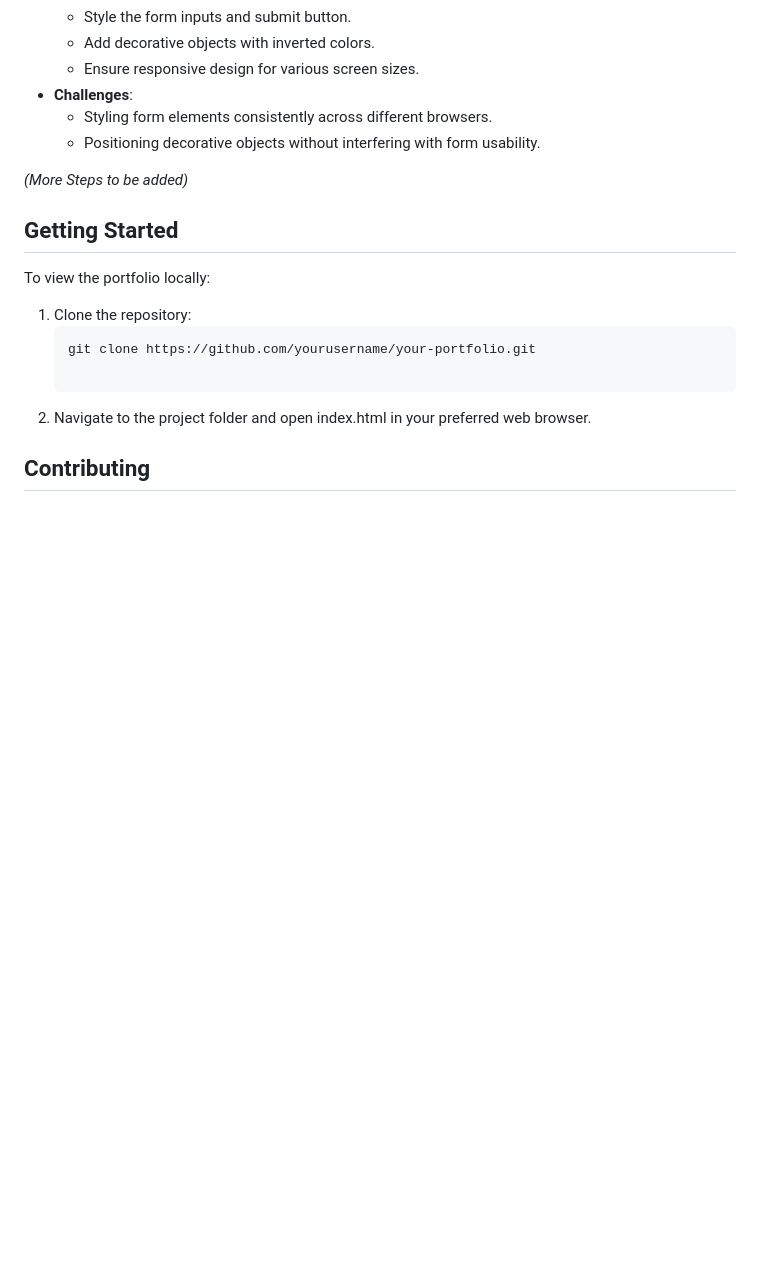
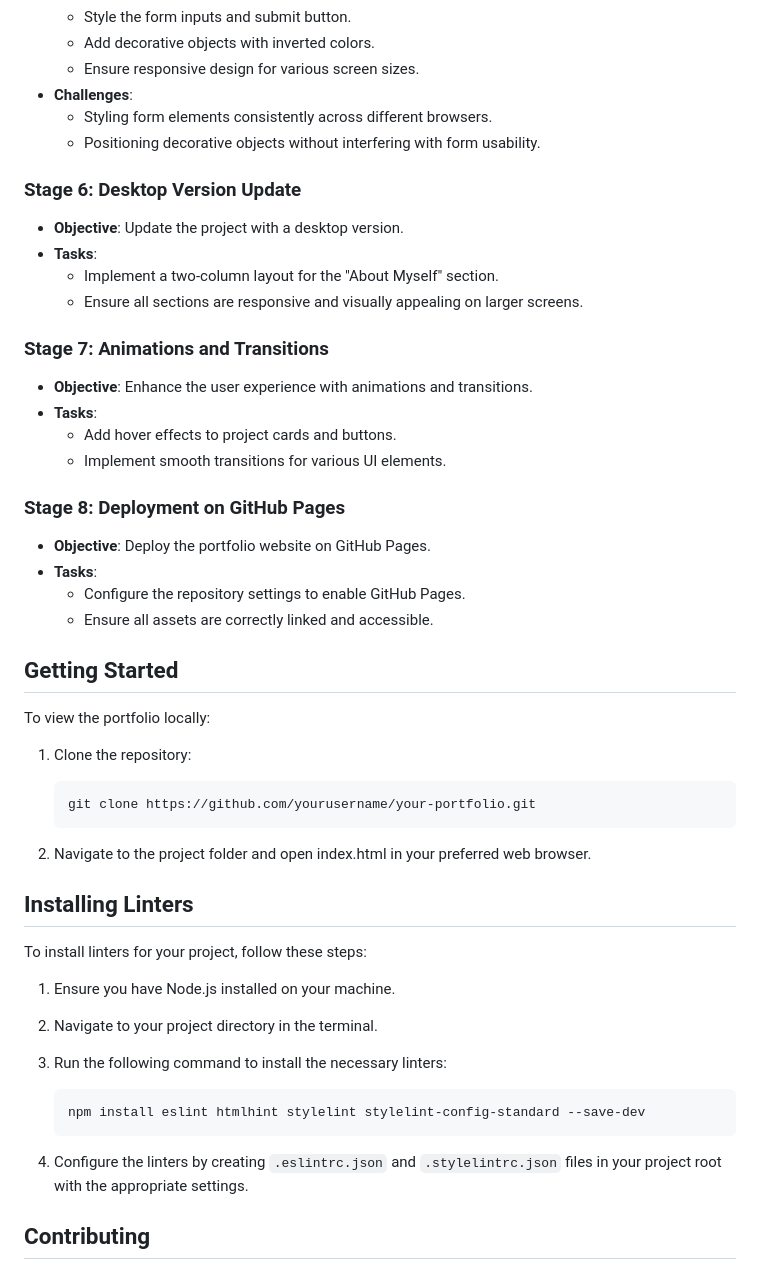
Before and after one commit to SAADSULEMAN053/My_Portfolio_Web_Tech, a Markdown page: README.md, the part around the change. GitHub-like rendering; blank space fills up the shorter version.

````diff
--- a/README.md
+++ b/README.md
@@ -79,15 +79,43 @@ This section documents the entire process of creating my portfolio website. I wi
   - Styling form elements consistently across different browsers.
   - Positioning decorative objects without interfering with form usability.
 
-*(More Steps to be added)*
+### Stage 6: Desktop Version Update
+- **Objective**: Update the project with a desktop version.
+- **Tasks**:
+  - Implement a two-column layout for the "About Myself" section.
+  - Ensure all sections are responsive and visually appealing on larger screens.
+
+### Stage 7: Animations and Transitions
+- **Objective**: Enhance the user experience with animations and transitions.
+- **Tasks**:
+  - Add hover effects to project cards and buttons.
+  - Implement smooth transitions for various UI elements.
+
+### Stage 8: Deployment on GitHub Pages
+- **Objective**: Deploy the portfolio website on GitHub Pages.
+- **Tasks**:
+  - Configure the repository settings to enable GitHub Pages.
+  - Ensure all assets are correctly linked and accessible.
 
 ## Getting Started
 To view the portfolio locally:
 1. Clone the repository:
    ```bash
    git clone https://github.com/yourusername/your-portfolio.git
+   ```
 
-2. Navigate to the project folder and   open index.html in your preferred web browser.
+2. Navigate to the project folder and open index.html in your preferred web browser.
+
+## Installing Linters
+To install linters for your project, follow these steps:
+1. Ensure you have Node.js installed on your machine.
+2. Navigate to your project directory in the terminal.
+3. Run the following command to install the necessary linters:
+   ```bash
+   npm install eslint htmlhint stylelint stylelint-config-standard --save-dev
+   ```
+
+4. Configure the linters by creating `.eslintrc.json` and `.stylelintrc.json` files in your project root with the appropriate settings.
 
 ## Contributing
 If you would like to contribute to this project, feel free to submit a pull request. Please ensure your code follows best practices and is well-documented.
````
